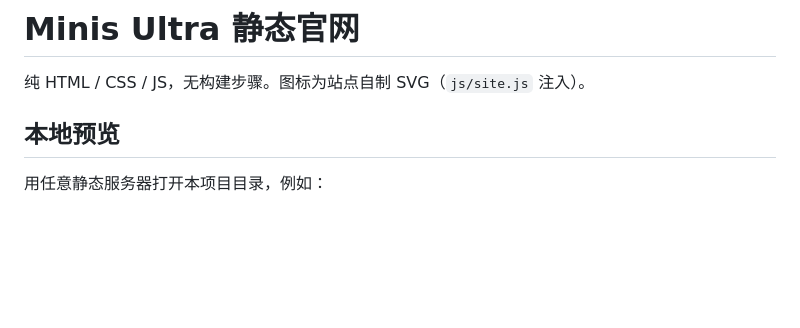
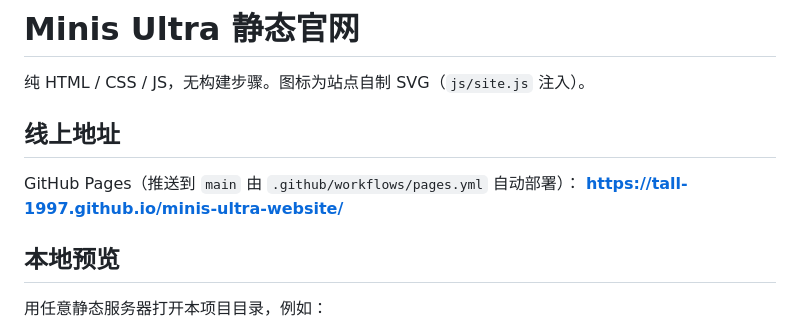
Before and after one commit to tall-1997/minis-ultra-website, a Markdown page: README.md, the part around the change. GitHub-like rendering; blank space fills up the shorter version.

Commit message:
README：补充线上地址

```diff
--- a/README.md
+++ b/README.md
@@ -1,6 +1,11 @@
 # Minis Ultra 静态官网
 
 纯 HTML / CSS / JS，无构建步骤。图标为站点自制 SVG（`js/site.js` 注入）。
+
+## 线上地址
+
+GitHub Pages（推送到 `main` 由 `.github/workflows/pages.yml` 自动部署）：
+**https://tall-1997.github.io/minis-ultra-website/**
 
 ## 本地预览
 
```
